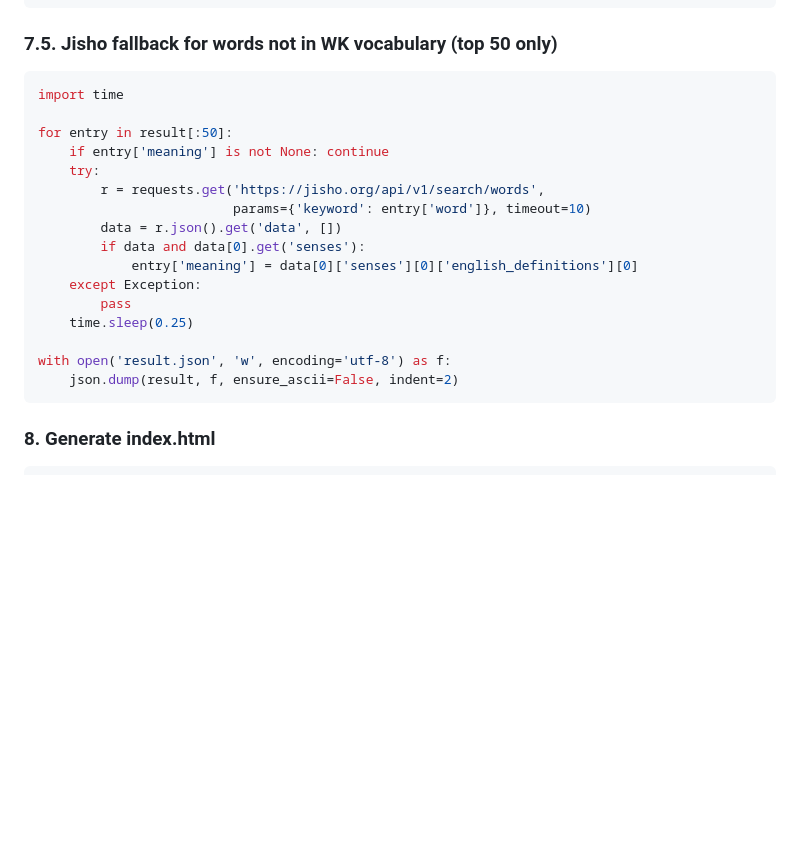
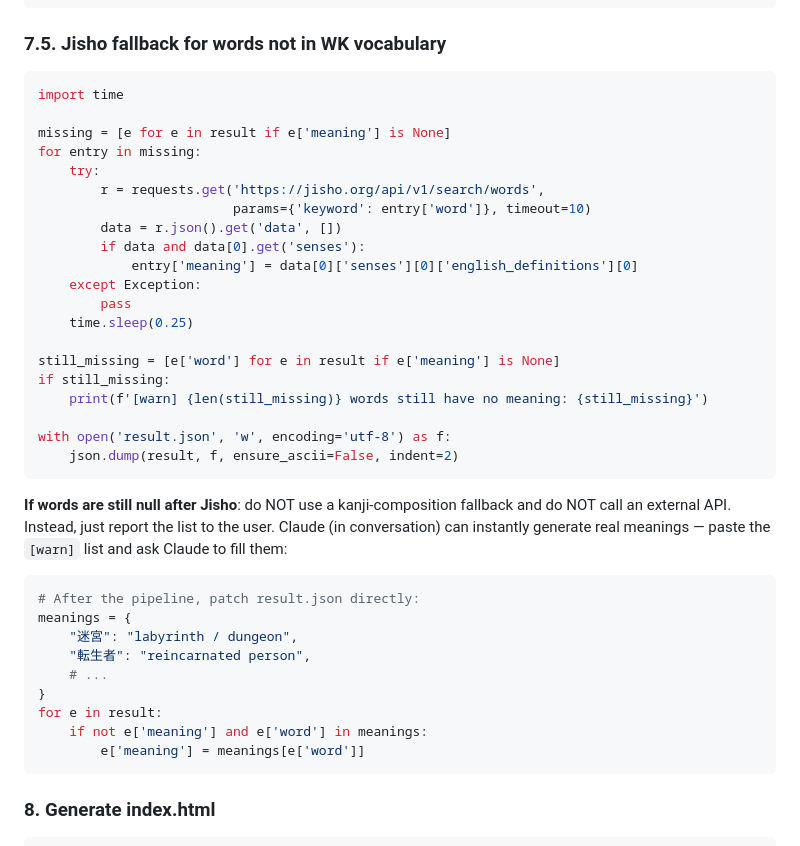
Before and after one commit to RoiMaskalik2/migaku_fetcher, a Markdown page: .claude/commands/epub-word-analysis.md, the part around the change. GitHub-like rendering; blank space fills up the shorter version.

````diff
--- a/.claude/commands/epub-word-analysis.md
+++ b/.claude/commands/epub-word-analysis.md
@@ -226,13 +226,13 @@ for word, freq in final_words:
     })
 ```
 
-### 7.5. Jisho fallback for words not in WK vocabulary (top 50 only)
+### 7.5. Jisho fallback for words not in WK vocabulary
 
 ```python
 import time
 
-for entry in result[:50]:
-    if entry['meaning'] is not None: continue
+missing = [e for e in result if e['meaning'] is None]
+for entry in missing:
     try:
         r = requests.get('https://jisho.org/api/v1/search/words',
                          params={'keyword': entry['word']}, timeout=10)
@@ -243,8 +243,28 @@ for entry in result[:50]:
         pass
     time.sleep(0.25)
 
+still_missing = [e['word'] for e in result if e['meaning'] is None]
+if still_missing:
+    print(f'[warn] {len(still_missing)} words still have no meaning: {still_missing}')
+
 with open('result.json', 'w', encoding='utf-8') as f:
     json.dump(result, f, ensure_ascii=False, indent=2)
+```
+
+**If words are still null after Jisho**: do NOT use a kanji-composition fallback and do NOT
+call an external API. Instead, just report the list to the user. Claude (in conversation)
+can instantly generate real meanings — paste the `[warn]` list and ask Claude to fill them:
+
+```python
+# After the pipeline, patch result.json directly:
+meanings = {
+    "迷宮": "labyrinth / dungeon",
+    "転生者": "reincarnated person",
+    # ...
+}
+for e in result:
+    if not e['meaning'] and e['word'] in meanings:
+        e['meaning'] = meanings[e['word']]
 ```
 
 ### 8. Generate index.html
````
Also changed, not shown: .claude/commands/japanese-vocab-learner.md (+79 -68 lines).
